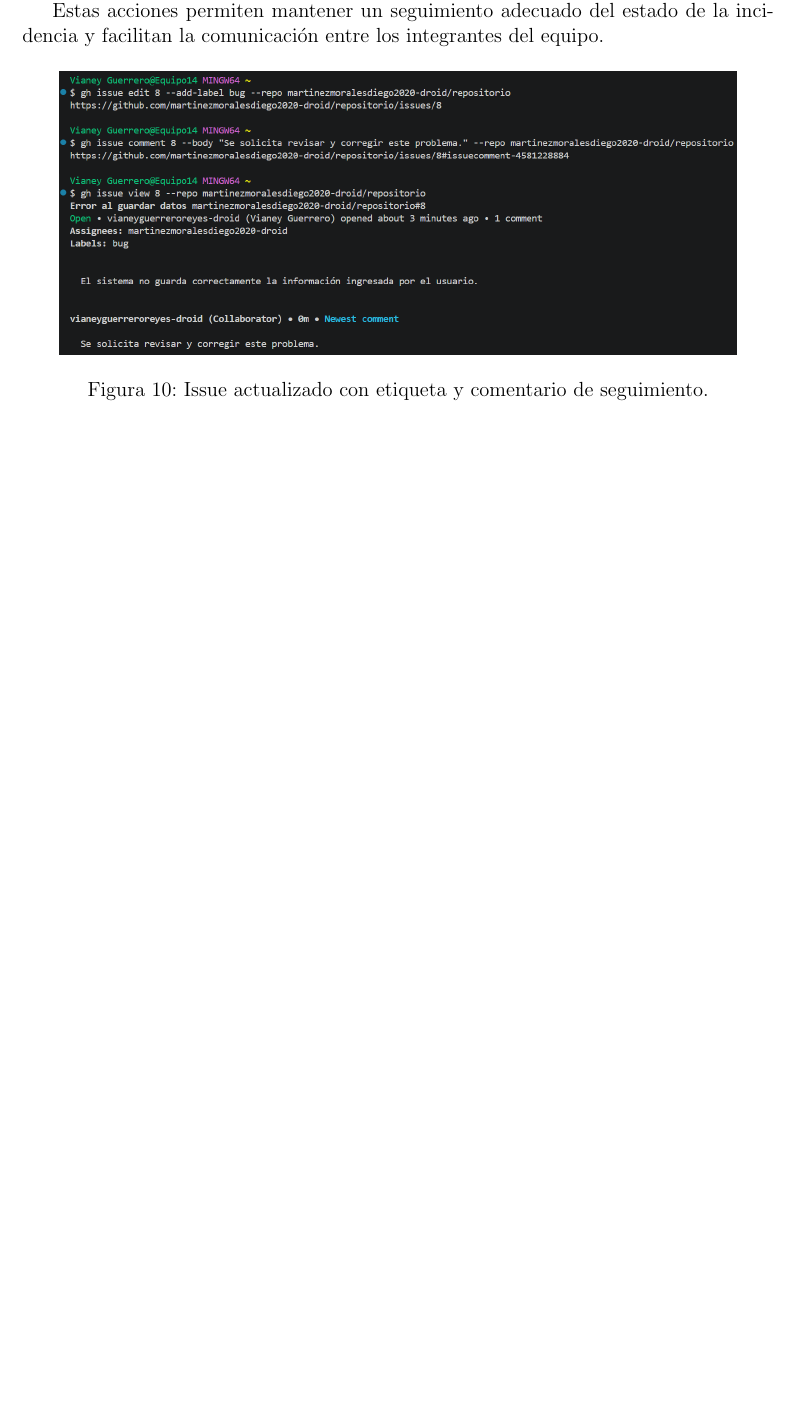
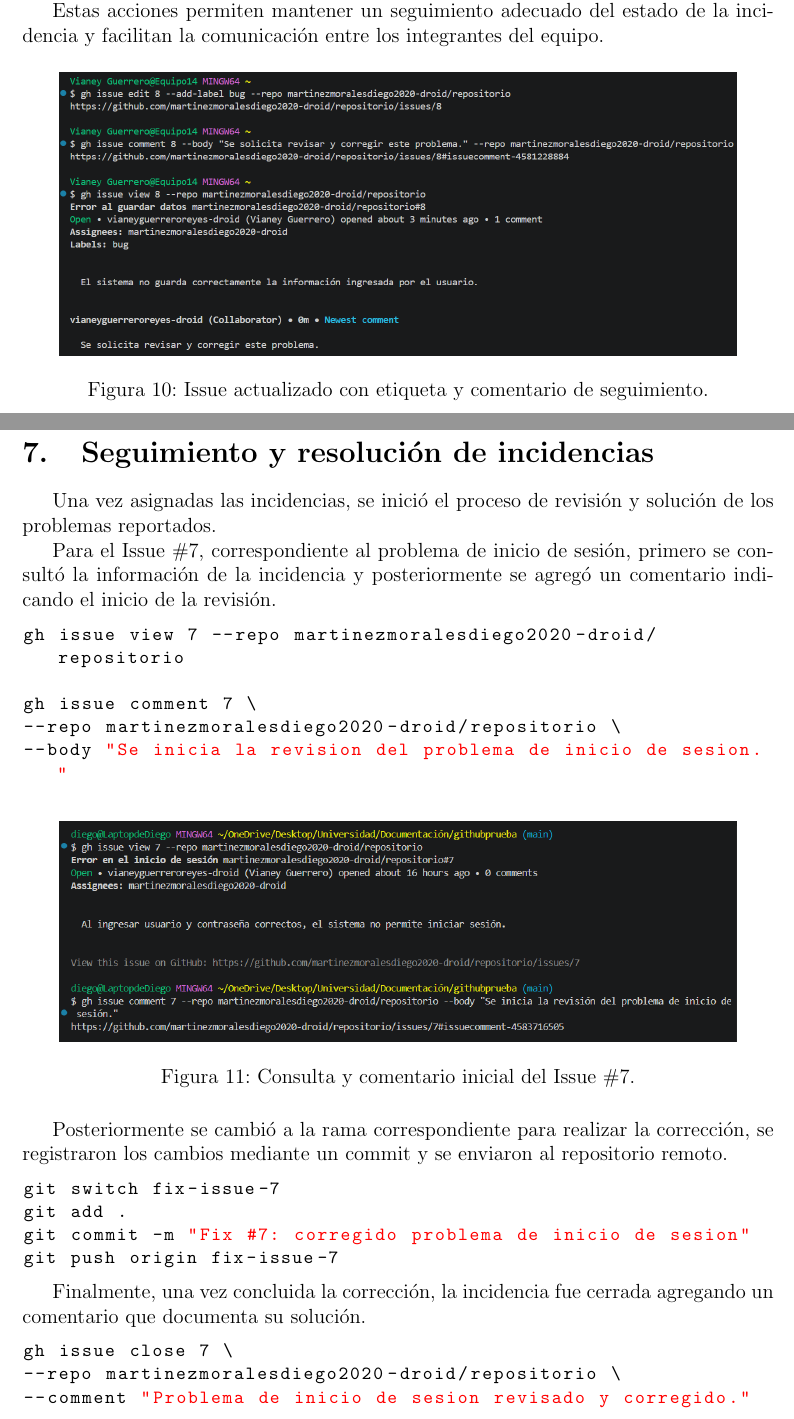
Before and after one commit to martinezmoralesdiego2020-droid/git-issues-multifile, a LaTeX document (main.tex, which reads seguimiento_incidencias.tex): part of page 8 of 8 before the commit and two parts of pages 8 and 9 of 14 after it, the two joined at a grey line, cut so that both start at the same text, the shorter picture padded with empty space. The pictures show the PDF file main.pdf that the author committed with the source.

Commit message:
Agregue seguimiento_incidencias al documento

```diff
--- /dev/null
+++ b/seguimiento_incidencias.tex
@@ -0,0 +1,78 @@
+\section{Seguimiento y resolución de incidencias}
+
+Una vez asignadas las incidencias, se inició el proceso de revisión y solución de los problemas reportados.
+
+Para el Issue \#7, correspondiente al problema de inicio de sesión, primero se consultó la información de la incidencia y posteriormente se agregó un comentario indicando el inicio de la revisión.
+
+\begin{lstlisting}
+gh issue view 7 --repo martinezmoralesdiego2020-droid/repositorio
+
+gh issue comment 7 \
+--repo martinezmoralesdiego2020-droid/repositorio \
+--body "Se inicia la revision del problema de inicio de sesion."
+\end{lstlisting}
+
+\begin{figure}[H]
+\centering
+\includegraphics[width=0.9\textwidth]{M11.png}
+\caption{Consulta y comentario inicial del Issue \#7.}
+\end{figure}
+
+Posteriormente se cambió a la rama correspondiente para realizar la corrección, se registraron los cambios mediante un commit y se enviaron al repositorio remoto.
+
+\begin{lstlisting}
+git switch fix-issue-7
+git add .
+git commit -m "Fix #7: corregido problema de inicio de sesion"
+git push origin fix-issue-7
+\end{lstlisting}
+
+Finalmente, una vez concluida la corrección, la incidencia fue cerrada agregando un comentario que documenta su solución.
+
+\begin{lstlisting}
+gh issue close 7 \
+--repo martinezmoralesdiego2020-droid/repositorio \
+--comment "Problema de inicio de sesion revisado y corregido."
+\end{lstlisting}
+
+\begin{figure}[H]
+\centering
+\includegraphics[width=0.9\textwidth]{M12.png}
+\caption{Proceso de corrección y cierre del Issue \#7.}
+\end{figure}
+
+De forma similar, se realizó el seguimiento del Issue \#8 relacionado con el almacenamiento de datos. Inicialmente se consultó la incidencia y se registró un comentario indicando el comienzo de la revisión.
+
+\begin{lstlisting}
+gh issue view 8 --repo martinezmoralesdiego2020-droid/repositorio
+
+gh issue comment 8 \
+--repo martinezmoralesdiego2020-droid/repositorio \
+--body "Se inicia la revision del problema de almacenamiento de datos."
+\end{lstlisting}
+
+\begin{figure}[H]
+\centering
+\includegraphics[width=0.9\textwidth]{M13.png}
+\caption{Consulta y comentario inicial del Issue \#8.}
+\end{figure}
+
+Posteriormente se creó una rama específica para la corrección, se realizaron los cambios correspondientes y se enviaron al repositorio remoto.
+
+\begin{lstlisting}
+git checkout -b fix-issue-8
+git add .
+git commit -m "Fix #8: corregido problema de almacenamiento de datos"
+git push origin fix-issue-8
+\end{lstlisting}
+
+Una vez finalizada la corrección, la incidencia fue cerrada mediante GitHub CLI dejando evidencia de la solución aplicada.
+
+\begin{lstlisting}
+gh issue close 8 \
+--repo martinezmoralesdiego2020-droid/repositorio \
+--comment "Problema de almacenamiento revisado y corregido."
+\end{lstlisting}
+
+\begin{figure}[H]
+\centering
@@ -0,0 +93,8 @@
+\begin{figure}[H]
+\centering
+\includegraphics[width=0.9\textwidth]{M16.png}
+\caption{Historial completo del Issue \#7 después de su resolución.}
+\end{figure}
+
+\begin{figure}[H]
+\centering
```
Also changed, not shown: etiquetado_comentarios.tex (+1 -1 lines), main.tex (+4 -0 lines), main.pdf, seguimiento_incidencias.tex (17 more changed lines), 5 other files.
